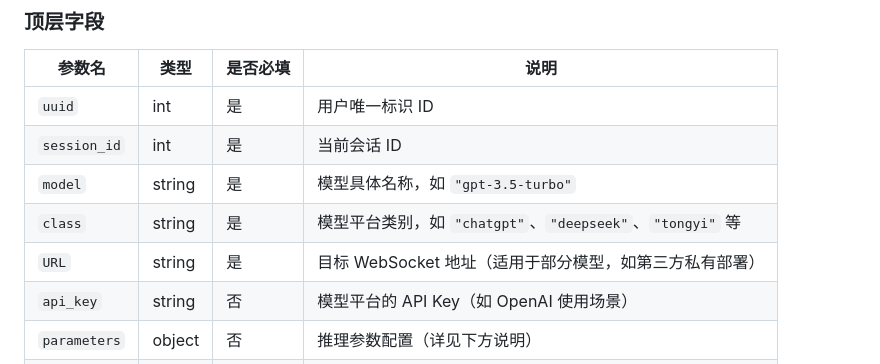
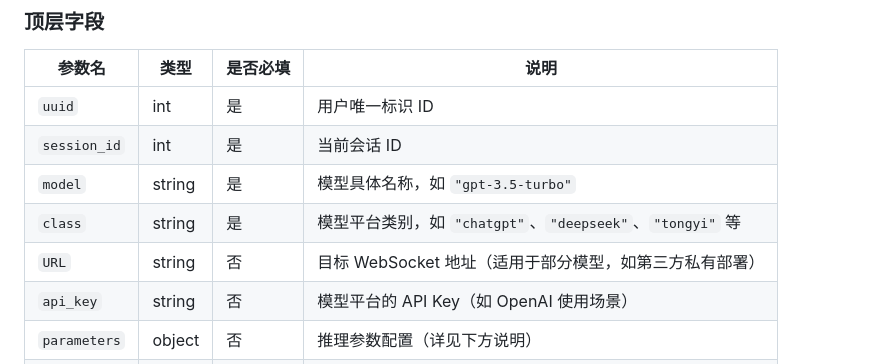
Before and after one commit to ATOMLubover/WHUChat-Server, a Markdown page: readme.md, the part around the change. Drawn GitHub-style.

Commit message:
小更新

```diff
--- a/readme.md
+++ b/readme.md
@@ -25,7 +25,7 @@
 | `session_id`  | int     | 是       | 当前会话 ID                                                  |
 | `model`       | string  | 是       | 模型具体名称，如 `"gpt-3.5-turbo"`                           |
 | `class`       | string  | 是       | 模型平台类别，如 `"chatgpt"`、`"deepseek"`、`"tongyi"` 等   |
-| `URL`         | string  | 是       | 目标 WebSocket 地址（适用于部分模型，如第三方私有部署）     |
+| `URL`         | string  | 否       | 目标 WebSocket 地址（适用于部分模型，如第三方私有部署）     |
 | `api_key`     | string  | 否       | 模型平台的 API Key（如 OpenAI 使用场景）                     |
 | `parameters`  | object  | 否       | 推理参数配置（详见下方说明）                                 |
 | `prompt`      | string  | 是       | 当前用户请求内容（用于参数校验，真实内容从历史中构造）      |
```
